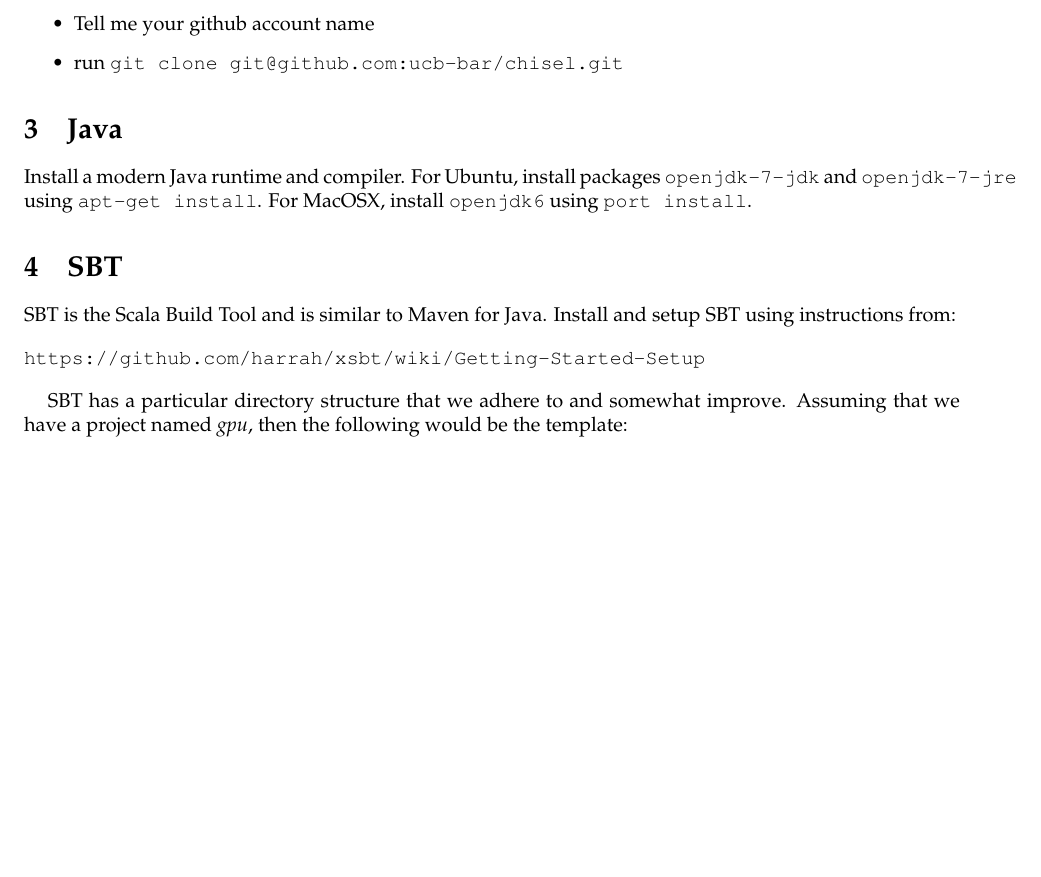
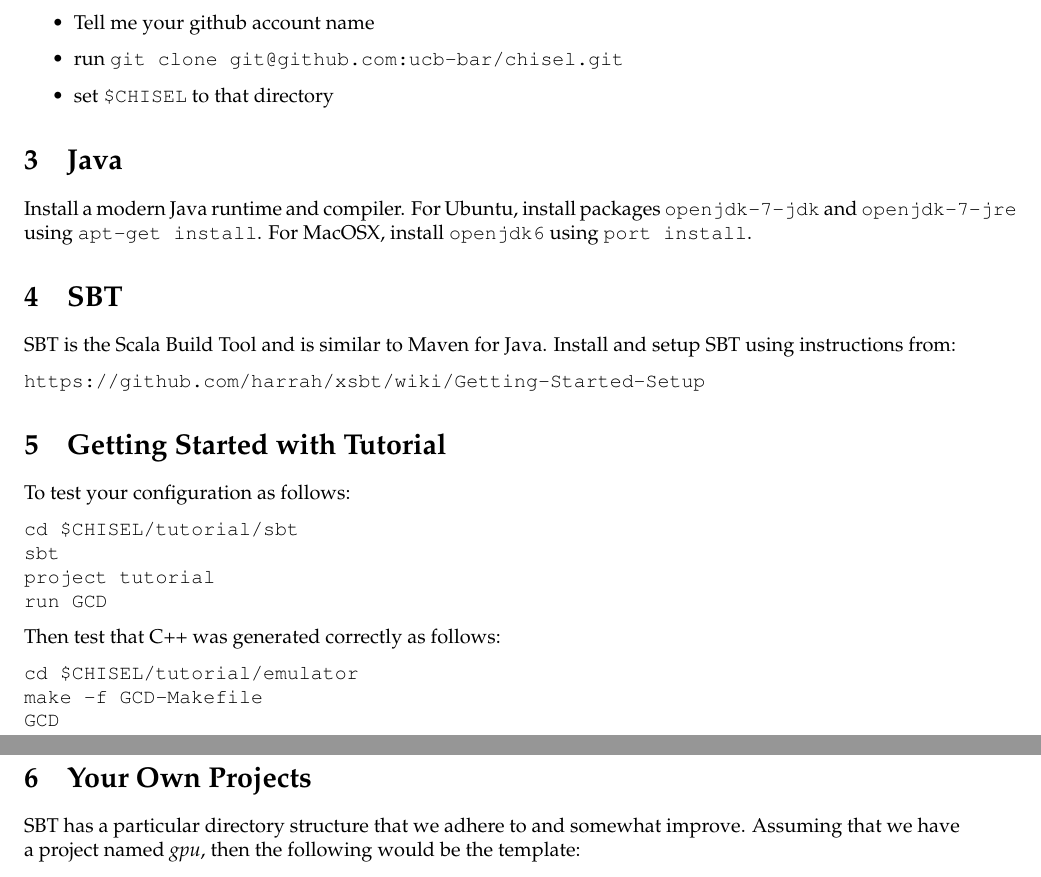
Before and after one commit to ucb-bar/chisel2-deprecated, a LaTeX document (doc/installation/installation.tex): part of page 1 of 2 before the commit and two parts of pages 1 and 2 of 2 after it, the two joined at a grey line, cut so that both start at the same text, the shorter picture padded with empty space. Compiled offline with pdfLaTeX.

Commit message:
add tutorial to installation

```diff
--- a/doc/installation/installation.tex
+++ b/doc/installation/installation.tex
@@ -92,6 +92,7 @@ Scala.
 \item Register your public key on \verb|github.com|
 \item Tell me your github account name
 \item run \verb|git clone git@github.com:ucb-bar/chisel.git|
+\item set \verb+$CHISEL+ to that directory
 \end{itemize}
 
 \section{Java}
@@ -109,6 +110,28 @@ and setup SBT using instructions from:
 \begin{verbatim}
 https://github.com/harrah/xsbt/wiki/Getting-Started-Setup
 \end{verbatim}
+
+\section{Getting Started with Tutorial}
+
+To test your configuration as follows:
+
+\begin{verbatim}
+cd $CHISEL/tutorial/sbt
+sbt
+project tutorial
+run GCD
+\end{verbatim}
+
+\noindent
+Then test that C++ was generated correctly as follows:
+
+\begin{verbatim}
+cd $CHISEL/tutorial/emulator
+make -f GCD-Makefile
+GCD
+\end{verbatim}
+
+\section{Your Own Projects}
 
 SBT has a particular directory structure that we adhere to and
 somewhat improve.  Assuming that we have a project named {\em gpu},
```
